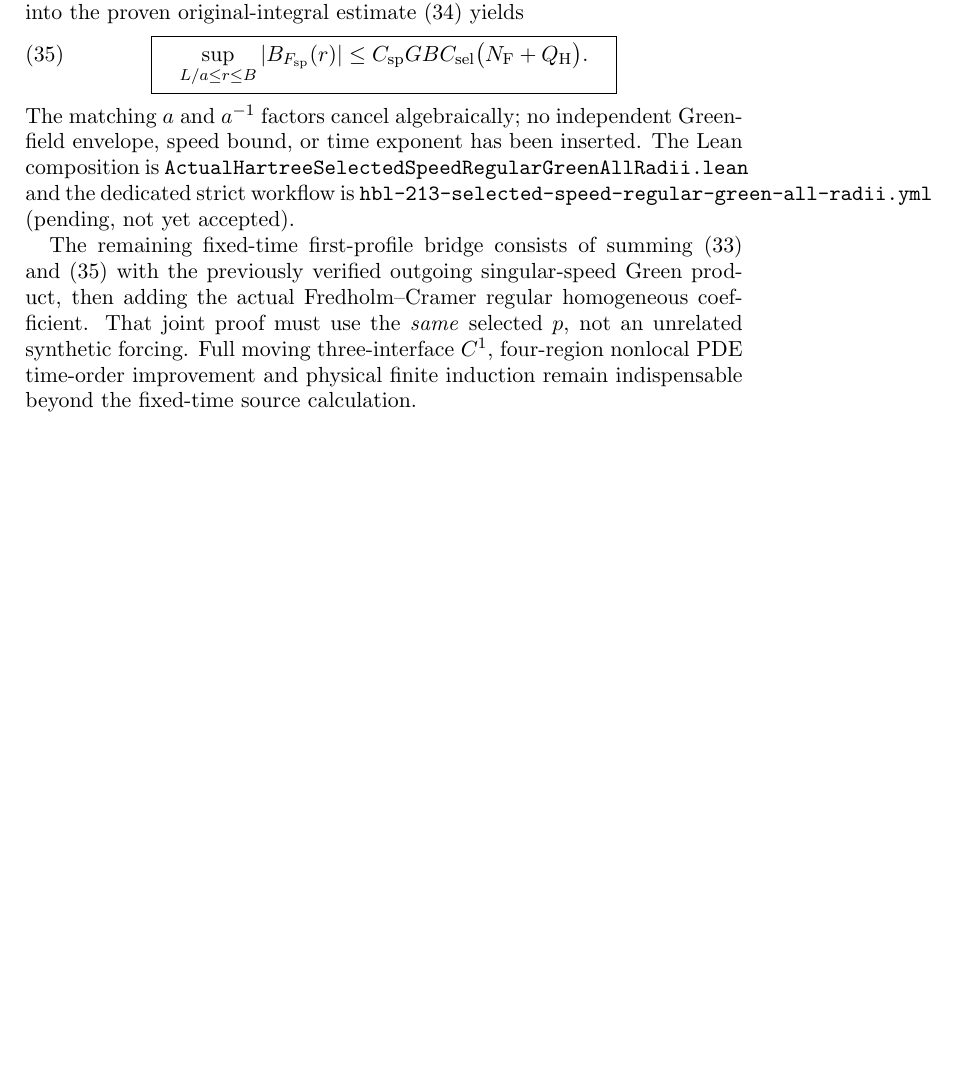
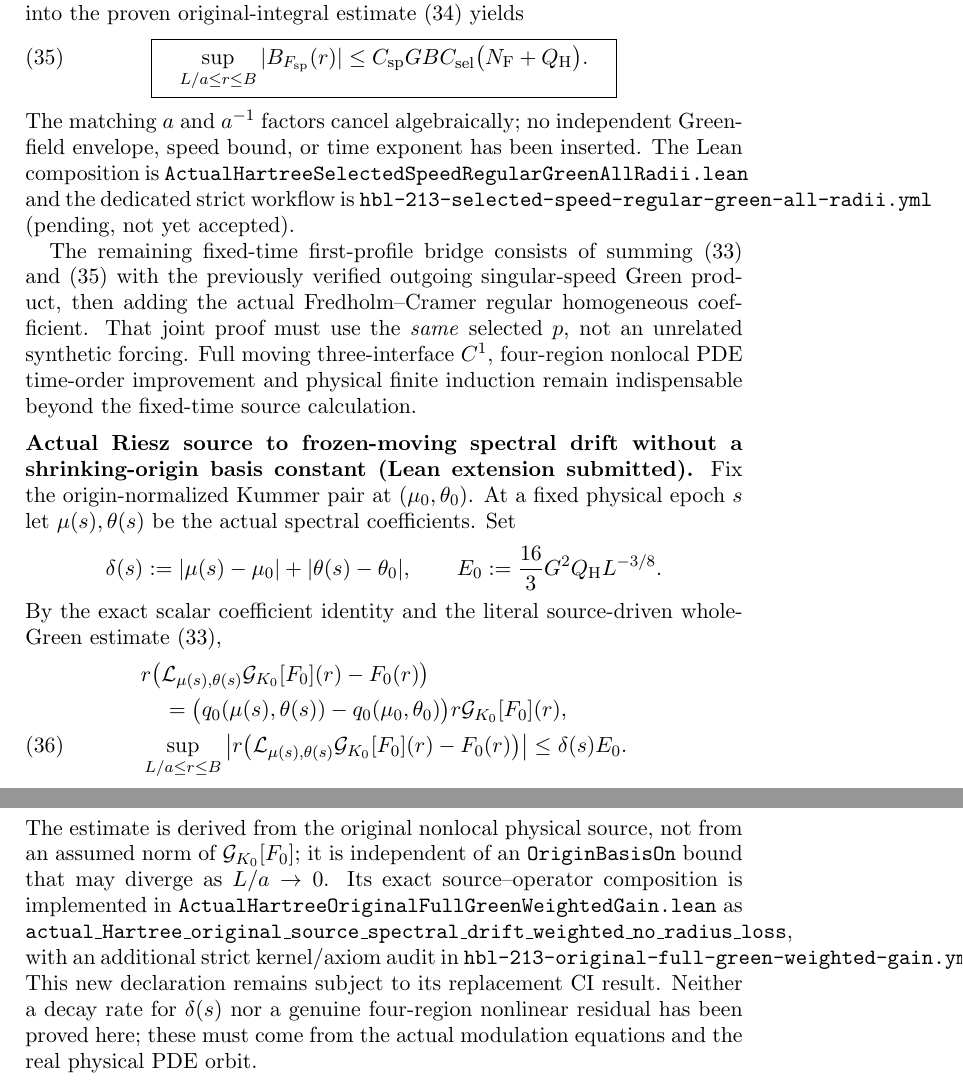
Before and after one commit to penghongzhong/HBL, a LaTeX paper (verification/HBL_213_GREEN_MOVING_TWO_CHANNEL_20261108.tex): part of page 25 of 25 before the commit and two parts of pages 25 and 26 of 26 after it, the two joined at a grey line, cut so that both start at the same text, the shorter picture padded with empty space. Compiled offline with pdfLaTeX.

Commit message:
Synchronize §2.13 original physical Hartree spectral drift identity and no-origin-loss bound with strict Lean candidate

```diff
--- a/verification/HBL_213_GREEN_MOVING_TWO_CHANNEL_20261108.tex
+++ b/verification/HBL_213_GREEN_MOVING_TWO_CHANNEL_20261108.tex
@@ -1894,4 +1894,44 @@ synthetic forcing.  Full moving three-interface $C^1$, four-region
 nonlocal PDE time-order improvement and physical finite induction
 remain indispensable beyond the fixed-time source calculation.
 
+
+\medskip
+\noindent\textbf{Actual Riesz source to frozen-moving spectral drift
+without a shrinking-origin basis constant (Lean extension submitted).}
+Fix the origin-normalized Kummer pair at $(\mu_0,\theta_0)$.
+At a fixed physical epoch $s$ let $\mu(s),\theta(s)$ be the actual
+spectral coefficients.  Set
+\[
+ \delta(s):=|\mu(s)-\mu_0|+|\theta(s)-\theta_0|,\qquad
+ E_0:=\frac{16}{3}G^2 Q_{\rm H}L^{-3/8}.
+\]
+By the exact scalar coefficient identity and the literal source-driven
+whole-Green estimate
+\eqref{eq:original-hartree-full-physical-green-no-radius-loss},
+\begin{align}
+ &r\bigl(\mathcal L_{\mu(s),\theta(s)}
+      \mathcal G_{K_0}[F_0](r)-F_0(r)\bigr)\notag\\
+ &\quad=\bigl(q_0(\mu(s),\theta(s))
+              -q_0(\mu_0,\theta_0)\bigr)
+          r\mathcal G_{K_0}[F_0](r),\notag\\
+ &\sup_{L/a\le r\le B}
+ \left|r\bigl(\mathcal L_{\mu(s),\theta(s)}
+      \mathcal G_{K_0}[F_0](r)-F_0(r)\bigr)\right|
+ \le \delta(s)E_0.
+ \label{eq:true-physical-frozen-spectral-drift}
+\end{align}
+The estimate is derived from the original nonlocal physical source,
+not from an assumed norm of $\mathcal G_{K_0}[F_0]$; it is independent
+of an \texttt{OriginBasisOn} bound that may diverge as $L/a\to0$.
+Its exact source--operator composition is implemented in
+\texttt{ActualHartreeOriginalFullGreenWeightedGain.lean}
+as
+\texttt{actual\_Hartree\_original\_source\_spectral\_drift\_weighted\_no\_radius\_loss},
+with an additional strict kernel/axiom audit in
+\texttt{hbl-213-original-full-green-weighted-gain.yml}.
+This new declaration remains subject to its replacement CI result.
+Neither a decay rate for $\delta(s)$ nor a genuine four-region
+nonlinear residual has been proved here; these must come from the
+actual modulation equations and the real physical PDE orbit.
+
 \end{document}
```
